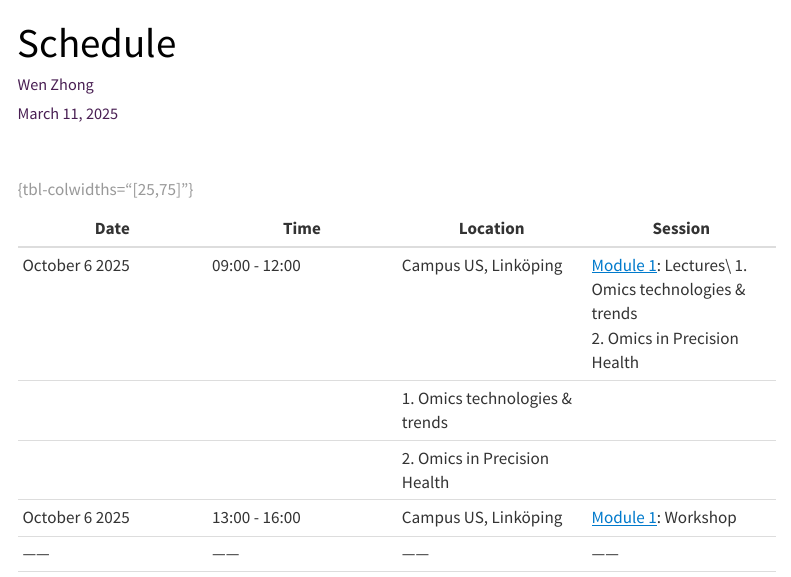
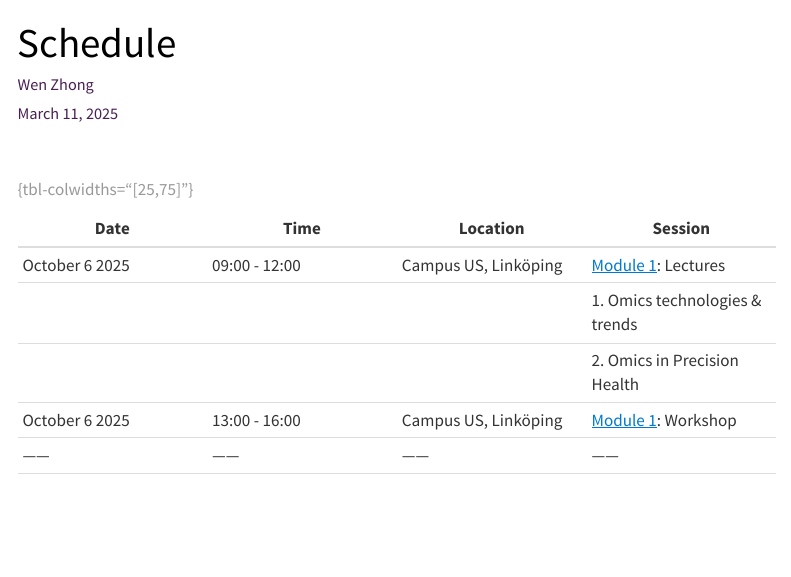
Before and after one commit to SciLifeLab-Training/Omics_DataDriven_PrecisionHealth, a Quarto document (schedule.qmd): the page in a window 1100 px wide, from its top. Rendered offline with R 4.5, knitr and Pandoc in place of Quarto, with nearby package versions; menus at the side of the page are left out.

Commit message:
Update schedule.qmd

```diff
--- a/schedule.qmd
+++ b/schedule.qmd
@@ -8,9 +8,9 @@ date: today
 
 | Date | Time | Location | Session |
 |------|------|------|------|
-| October 6 2025 | 09:00 - 12:00 | Campus US, Linköping | [Module 1](module1.qmd): Lectures\\ 1. Omics technologies & trends <br> 2. Omics in Precision Health |
-|   |   |  1. Omics technologies & trends |
-|   |   |  2. Omics in Precision Health |
+| October 6 2025 | 09:00 - 12:00 | Campus US, Linköping | [Module 1](module1.qmd): Lectures |
+|                |               |                      |  1. Omics technologies & trends |
+|                |               |                      |  2. Omics in Precision Health |
 | October 6 2025 | 13:00 - 16:00 | Campus US, Linköping | [Module 1](module1.qmd): Workshop |
 |------|------|------|------|
 | October 7 2025 | 09:00 - 12:00 | Campus US, Linköping | [Module 2](module2.qmd): Lectures |
```
